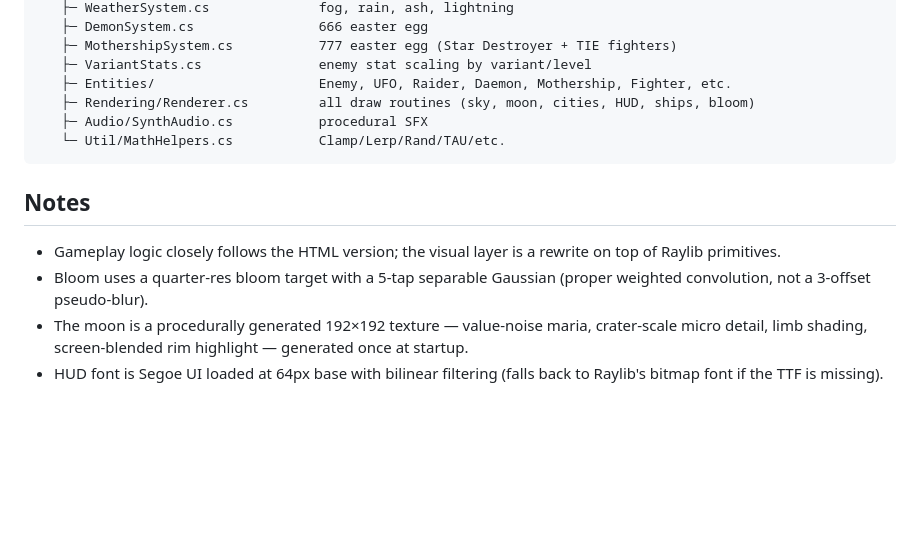
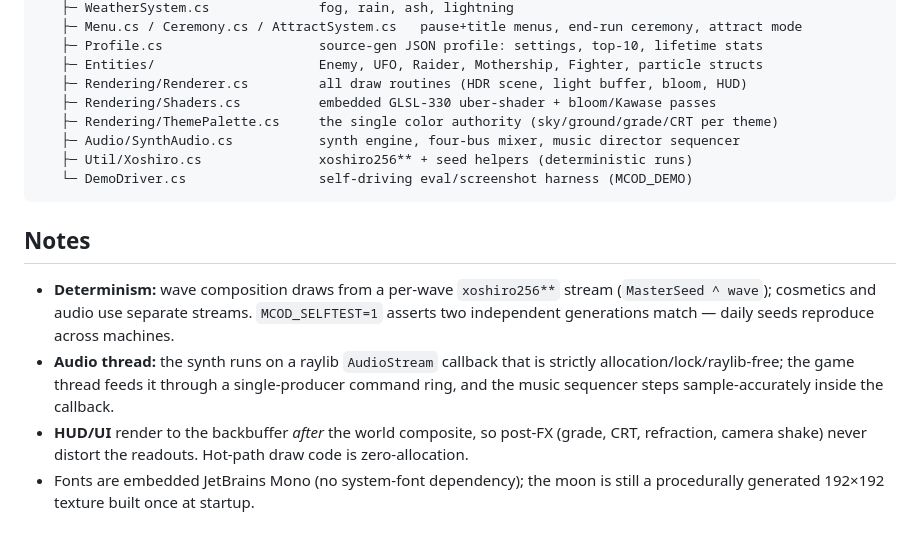
Before and after one commit to SomaliSkinnyAI/missile-command-overdrive, a Markdown page: README.md, the part around one of its changes. Rendered like a GitHub page; blank space fills up the shorter version.

````diff
--- a/README.md
+++ b/README.md
@@ -86,16 +144,24 @@ MissileCommandOverdrive/
    ├─ WeatherSystem.cs              fog, rain, ash, lightning
-   ├─ DemonSystem.cs                666 easter egg
-   ├─ MothershipSystem.cs           777 easter egg (Star Destroyer + TIE fighters)
-   ├─ VariantStats.cs               enemy stat scaling by variant/level
-   ├─ Entities/                     Enemy, UFO, Raider, Daemon, Mothership, Fighter, etc.
-   ├─ Rendering/Renderer.cs         all draw routines (sky, moon, cities, HUD, ships, bloom)
-   ├─ Audio/SynthAudio.cs           procedural SFX
-   └─ Util/MathHelpers.cs           Clamp/Lerp/Rand/TAU/etc.
+   ├─ Menu.cs / Ceremony.cs / AttractSystem.cs   pause+title menus, end-run ceremony, attract mode
+   ├─ Profile.cs                    source-gen JSON profile: settings, top-10, lifetime stats
+   ├─ Entities/                     Enemy, UFO, Raider, Mothership, Fighter, particle structs
+   ├─ Rendering/Renderer.cs         all draw routines (HDR scene, light buffer, bloom, HUD)
+   ├─ Rendering/Shaders.cs          embedded GLSL-330 uber-shader + bloom/Kawase passes
+   ├─ Rendering/ThemePalette.cs     the single color authority (sky/ground/grade/CRT per theme)
+   ├─ Audio/SynthAudio.cs           synth engine, four-bus mixer, music director sequencer
+   ├─ Util/Xoshiro.cs               xoshiro256** + seed helpers (deterministic runs)
+   └─ DemoDriver.cs                 self-driving eval/screenshot harness (MCOD_DEMO)
 ```
 
 ## Notes
 
-- Gameplay logic closely follows the HTML version; the visual layer is a rewrite on top of Raylib primitives.
-- Bloom uses a quarter-res bloom target with a 5-tap separable Gaussian (proper weighted convolution, not a 3-offset pseudo-blur).
-- The moon is a procedurally generated 192×192 texture — value-noise maria, crater-scale micro detail, limb shading, screen-blended rim highlight — generated once at startup.
-- HUD font is Segoe UI loaded at 64px base with bilinear filtering (falls back to Raylib's bitmap font if the TTF is missing).
+- **Determinism:** wave composition draws from a per-wave `xoshiro256**` stream
+  (`MasterSeed ^ wave`); cosmetics and audio use separate streams. `MCOD_SELFTEST=1` asserts two
+  independent generations match — daily seeds reproduce across machines.
+- **Audio thread:** the synth runs on a raylib `AudioStream` callback that is strictly
+  allocation/lock/raylib-free; the game thread feeds it through a single-producer command ring,
+  and the music sequencer steps sample-accurately inside the callback.
+- **HUD/UI** render to the backbuffer *after* the world composite, so post-FX (grade, CRT,
+  refraction, camera shake) never distort the readouts. Hot-path draw code is zero-allocation.
+- Fonts are embedded JetBrains Mono (no system-font dependency); the moon is still a procedurally
+  generated 192×192 texture built once at startup.
````
Also changed, not shown: other parts of README.md (+97 -39 lines), MissileCommandOverdrive/PROGRESS.md (+5 -0 lines).
